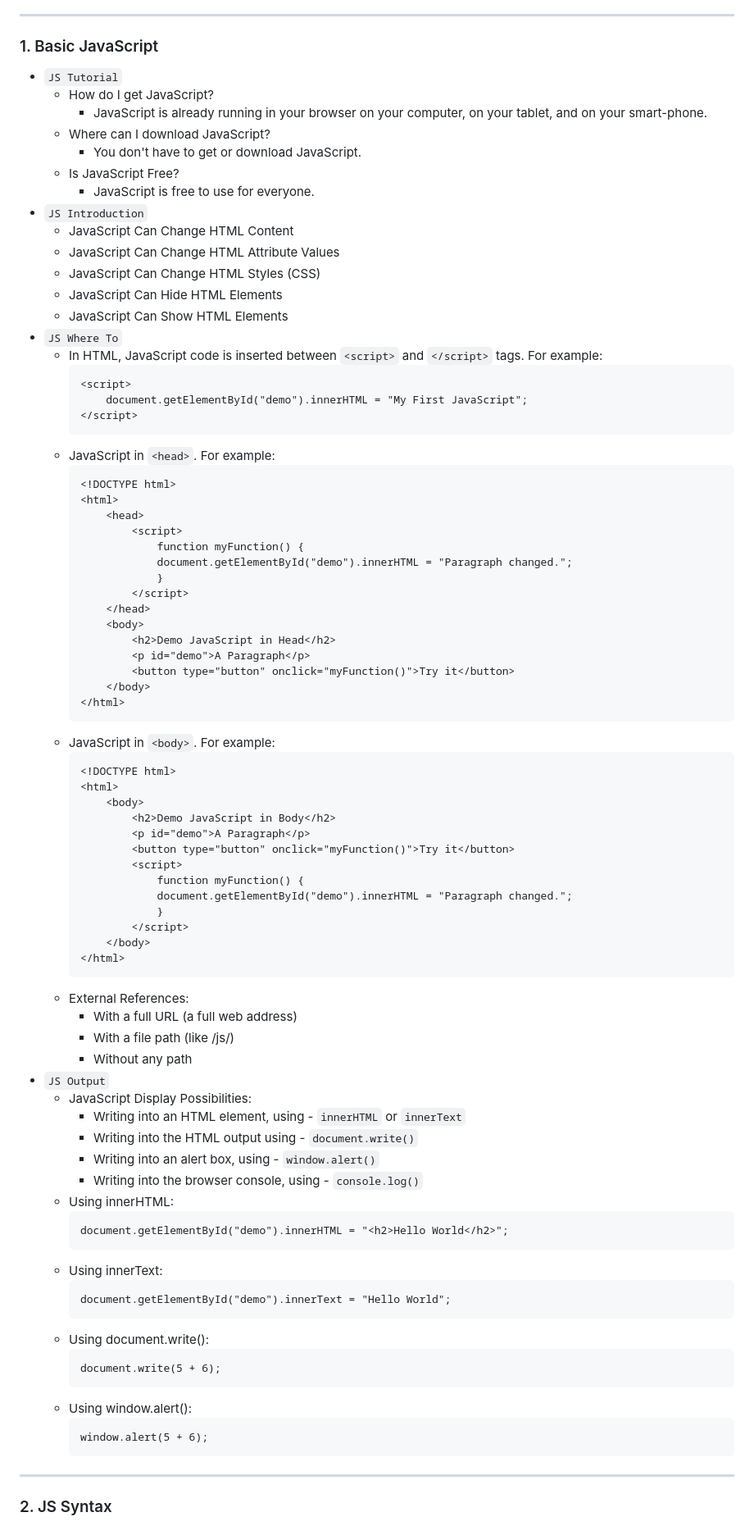
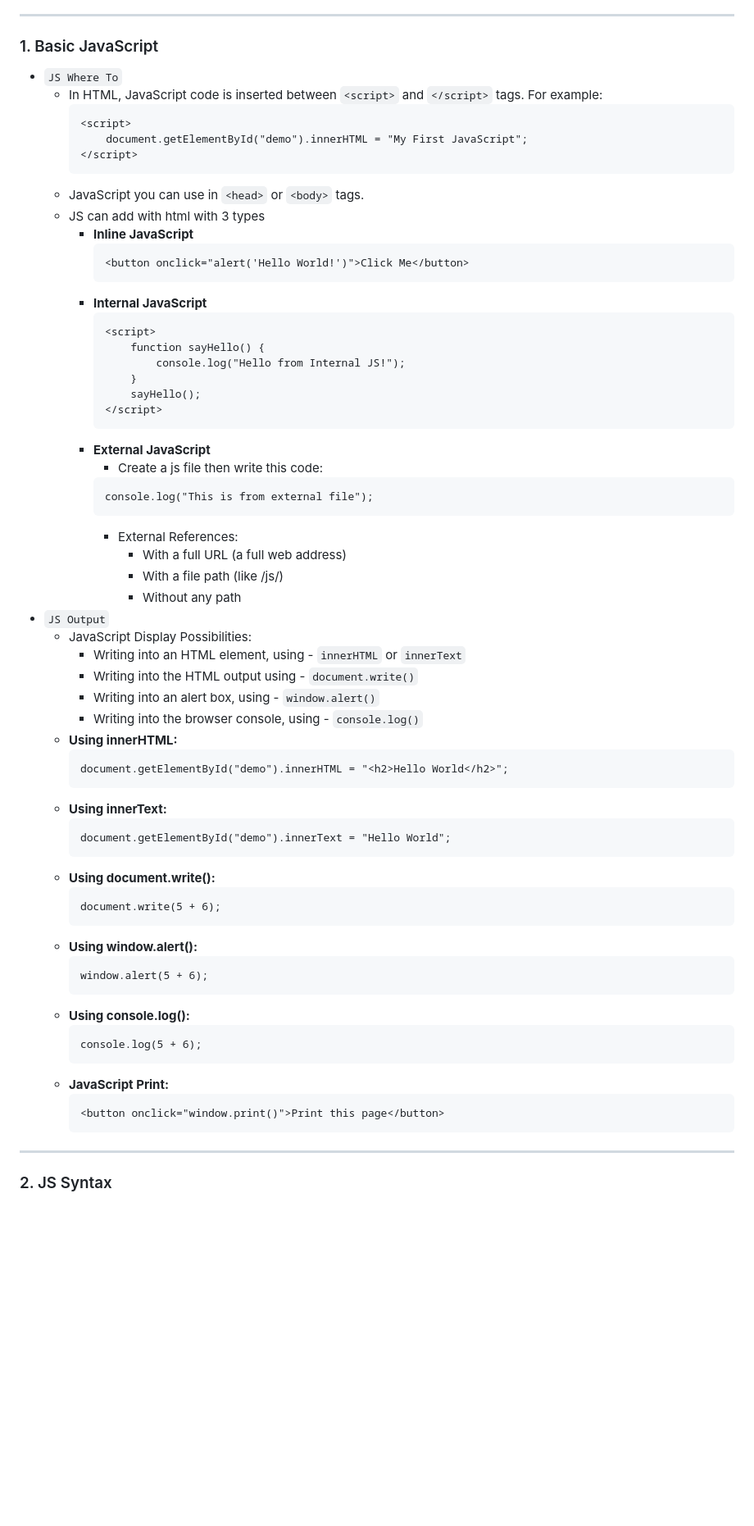
Before and after one commit to dipu-ray/WD-L3-B1, a Markdown page: Class-22/README.md, the part around one of its changes. Shown at 82% size. Rendered like a GitHub page; blank space fills up the shorter version.

````diff
--- a/Class-22/README.md
+++ b/Class-22/README.md
@@ -7,19 +7,6 @@
 ---
 
 ### 1. Basic JavaScript
-- `JS Tutorial`
-    - How do I get JavaScript?
-        - JavaScript is already running in your browser on your computer, on your tablet, and on your smart-phone.
-    - Where can I download JavaScript?
-        - You don't have to get or download JavaScript.
-    - Is JavaScript Free?
-        - JavaScript is free to use for everyone.
-- `JS Introduction`
-    - JavaScript Can Change HTML Content
-    - JavaScript Can Change HTML Attribute Values
-    - JavaScript Can Change HTML Styles (CSS)
-    - JavaScript Can Hide HTML Elements
-    - JavaScript Can Show HTML Elements
 - `JS Where To`
     - In HTML, JavaScript code is inserted between `<script>` and `</script>` tags. For example:
         ```
@@ -27,65 +14,59 @@
             document.getElementById("demo").innerHTML = "My First JavaScript";
         </script>
         ```
-    - JavaScript in `<head>`. For example:
-        ```
-        <!DOCTYPE html>
-        <html>
-            <head>
-                <script>
-                    function myFunction() {
-                    document.getElementById("demo").innerHTML = "Paragraph changed.";
-                    }
-                </script>
-            </head>
-            <body>
-                <h2>Demo JavaScript in Head</h2>
-                <p id="demo">A Paragraph</p>
-                <button type="button" onclick="myFunction()">Try it</button>
-            </body>
-        </html>
-        ```
-    - JavaScript in `<body>`. For example:
-        ```
-        <!DOCTYPE html>
-        <html>
-            <body>
-                <h2>Demo JavaScript in Body</h2>
-                <p id="demo">A Paragraph</p>
-                <button type="button" onclick="myFunction()">Try it</button>
-                <script>
-                    function myFunction() {
-                    document.getElementById("demo").innerHTML = "Paragraph changed.";
-                    }
-                </script>
-            </body>
-        </html>
-        ```
-    - External References:
-        - With a full URL (a full web address)
-        - With a file path (like /js/)
-        - Without any path
+    - JavaScript you can use in `<head>` or `<body>` tags.
+    - JS can add with html with 3 types
+        - **Inline JavaScript**
+            ```
+            <button onclick="alert('Hello World!')">Click Me</button>
+            ```
+        - **Internal JavaScript**
+            ```
+            <script>
+                function sayHello() {
+                    console.log("Hello from Internal JS!");
+                }
+                sayHello();
+            </script>
+            ```
+        - **External JavaScript**
+            - Create a js file then write this code:
+            ```
+            console.log("This is from external file");
+            ```
+            - External References:
+                - With a full URL (a full web address)
+                - With a file path (like /js/)
+                - Without any path
 - `JS Output`
     - JavaScript Display Possibilities:
         - Writing into an HTML element, using - `innerHTML` or `innerText`
         - Writing into the HTML output using - `document.write()`
         - Writing into an alert box, using - `window.alert()`
         - Writing into the browser console, using - `console.log()`
-    - Using innerHTML:
+    - **Using innerHTML:**
         ```
         document.getElementById("demo").innerHTML = "<h2>Hello World</h2>";
         ```
-    - Using innerText:
+    - **Using innerText:**
         ```
         document.getElementById("demo").innerText = "Hello World";
         ```
-    - Using document.write():
+    - **Using document.write():**
         ```
         document.write(5 + 6);
         ```
-    - Using window.alert():
+    - **Using window.alert():**
         ```
         window.alert(5 + 6);
+        ```
+    - **Using console.log():**
+        ```
+        console.log(5 + 6);
+        ```
+    - **JavaScript Print:**
+        ```
+        <button onclick="window.print()">Print this page</button>
         ```
 
 ---
````
Also changed, not shown: other parts of Class-22/README.md (+66 -19 lines).
